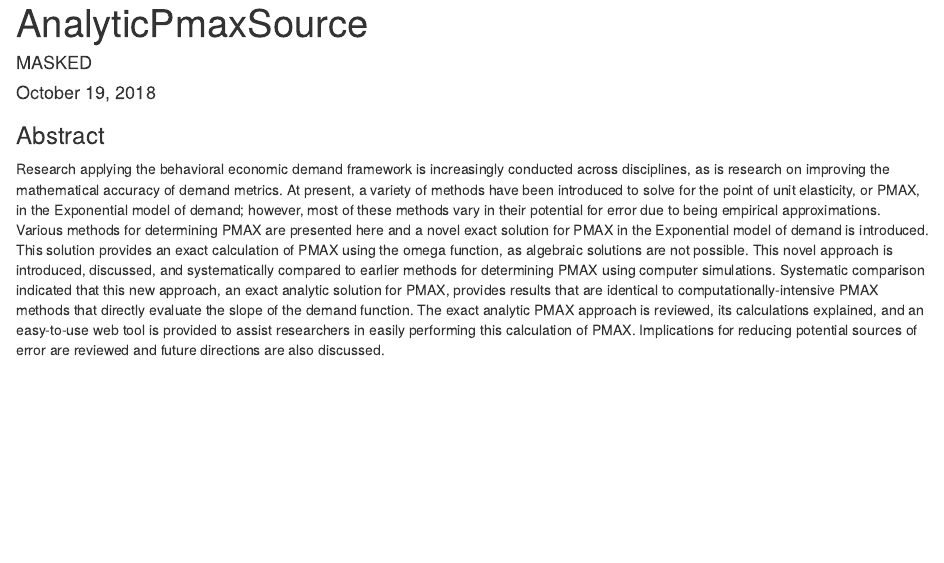
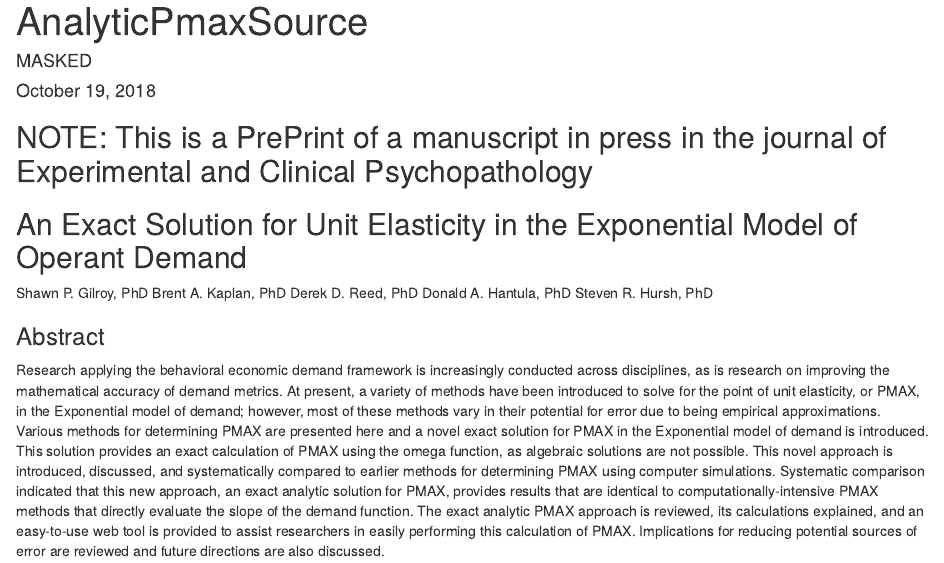
Before and after one commit to miyamot0/AnalyticPmaxSource, an R Markdown document (AnalyticPmaxSourceUnmasked.Rmd): the page in a window 1100 px wide, from its top. Rendered offline with R 4.5, knitr and Pandoc, with nearby package versions; some code elsewhere in the file could not run offline.

Commit message:
Update doc

```diff
--- a/AnalyticPmaxSourceUnmasked.Rmd
+++ b/AnalyticPmaxSourceUnmasked.Rmd
@@ -7,6 +7,16 @@ output:
   html_document:
     keep_md: true
 ---
+
+## NOTE: This is a PrePrint of a manuscript in press in the journal of Experimental and Clinical Psychopathology
+
+## An Exact Solution for Unit Elasticity in the Exponential Model of Operant Demand
+
+Shawn P. Gilroy, PhD
+Brent A. Kaplan, PhD
+Derek D. Reed, PhD
+Donald A. Hantula, PhD
+Steven R. Hursh, PhD
 
 ### Abstract
 
```
Also changed, not shown: README.md.
